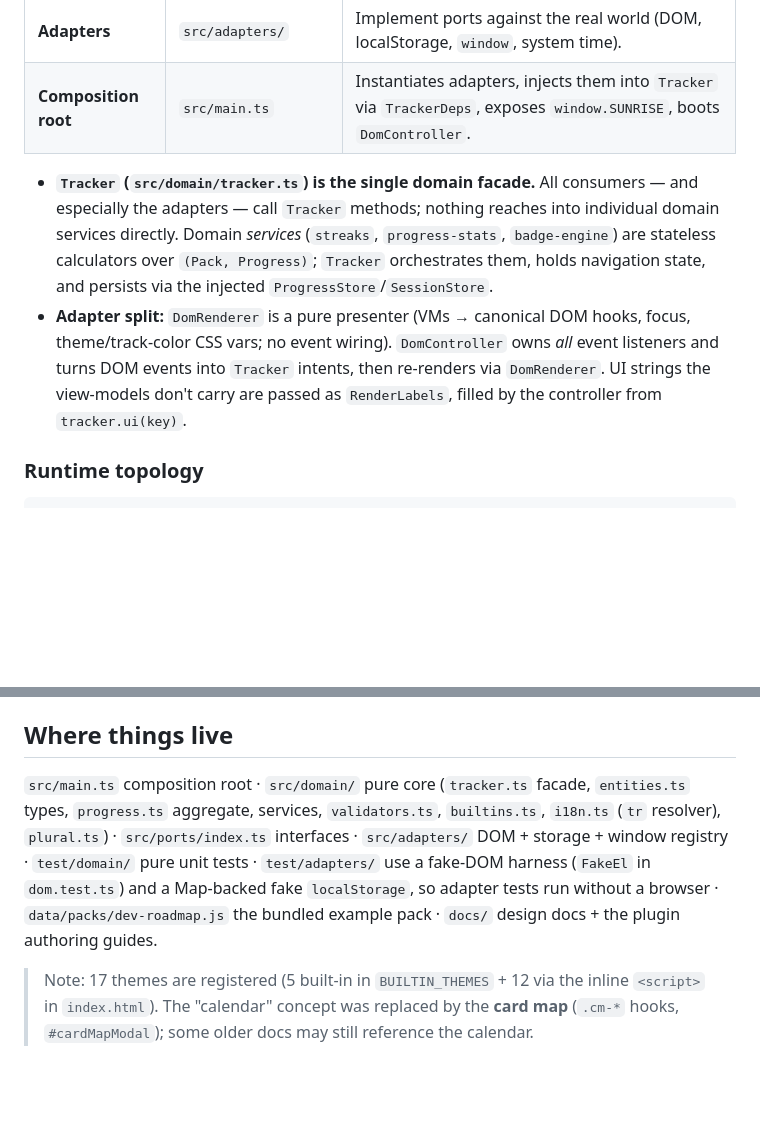
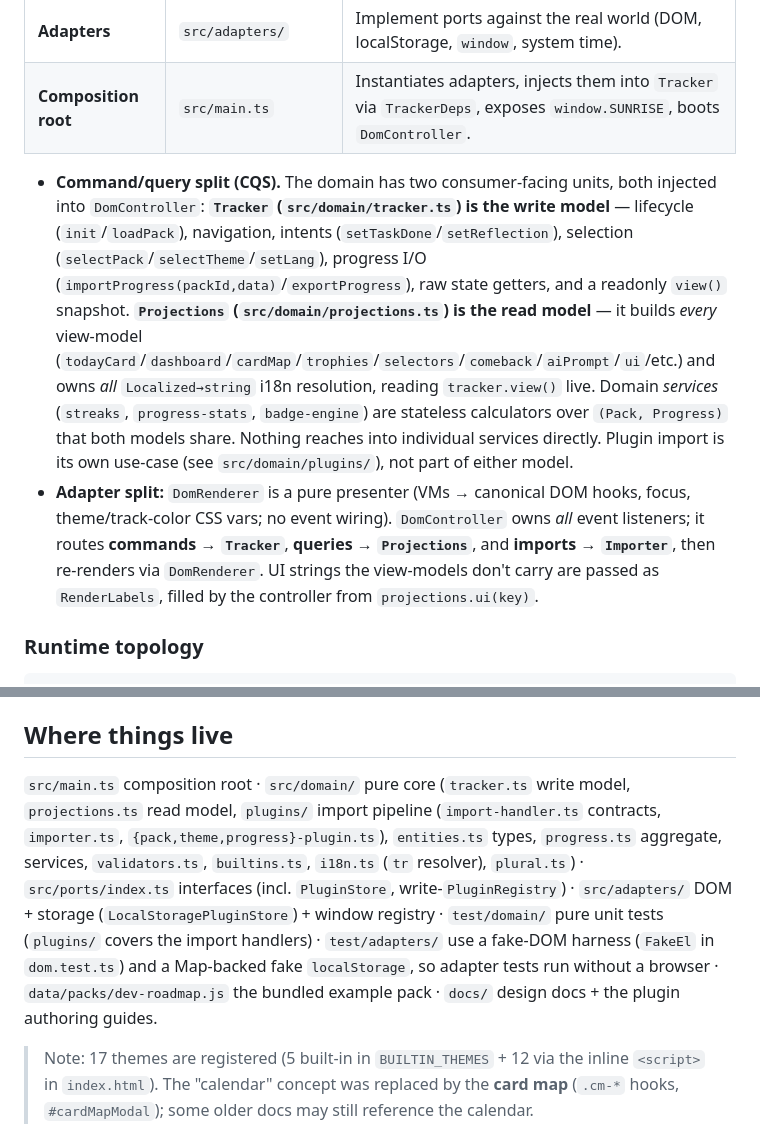
Before and after one commit to horrrors/sunrise, a Markdown page: CLAUDE.md, 2 parts joined by grey strips. Rendered like a GitHub page; blank space fills up the shorter version.

```diff
--- a/CLAUDE.md
+++ b/CLAUDE.md
@@ -37,8 +37,8 @@ A 3-ring onion. Dependencies point **inward only**: adapters → ports ← domai
 | **Adapters** | `src/adapters/` | Implement ports against the real world (DOM, localStorage, `window`, system time). |
 | **Composition root** | `src/main.ts` | Instantiates adapters, injects them into `Tracker` via `TrackerDeps`, exposes `window.SUNRISE`, boots `DomController`. |
 
-- **`Tracker` (`src/domain/tracker.ts`) is the single domain facade.** All consumers — and especially the adapters — call `Tracker` methods; nothing reaches into individual domain services directly. Domain *services* (`streaks`, `progress-stats`, `badge-engine`) are stateless calculators over `(Pack, Progress)`; `Tracker` orchestrates them, holds navigation state, and persists via the injected `ProgressStore`/`SessionStore`.
-- **Adapter split:** `DomRenderer` is a pure presenter (VMs → canonical DOM hooks, focus, theme/track-color CSS vars; no event wiring). `DomController` owns *all* event listeners and turns DOM events into `Tracker` intents, then re-renders via `DomRenderer`. UI strings the view-models don't carry are passed as `RenderLabels`, filled by the controller from `tracker.ui(key)`.
+- **Command/query split (CQS).** The domain has two consumer-facing units, both injected into `DomController`: **`Tracker` (`src/domain/tracker.ts`) is the write model** — lifecycle (`init`/`loadPack`), navigation, intents (`setTaskDone`/`setReflection`), selection (`selectPack`/`selectTheme`/`setLang`), progress I/O (`importProgress(packId,data)`/`exportProgress`), raw state getters, and a readonly `view()` snapshot. **`Projections` (`src/domain/projections.ts`) is the read model** — it builds *every* view-model (`todayCard`/`dashboard`/`cardMap`/`trophies`/`selectors`/`comeback`/`aiPrompt`/`ui`/etc.) and owns *all* `Localized→string` i18n resolution, reading `tracker.view()` live. Domain *services* (`streaks`, `progress-stats`, `badge-engine`) are stateless calculators over `(Pack, Progress)` that both models share. Nothing reaches into individual services directly. Plugin import is its own use-case (see `src/domain/plugins/`), not part of either model.
+- **Adapter split:** `DomRenderer` is a pure presenter (VMs → canonical DOM hooks, focus, theme/track-color CSS vars; no event wiring). `DomController` owns *all* event listeners; it routes **commands → `Tracker`**, **queries → `Projections`**, and **imports → `Importer`**, then re-renders via `DomRenderer`. UI strings the view-models don't carry are passed as `RenderLabels`, filled by the controller from `projections.ui(key)`.
 
 ### Runtime topology
 
@@ -72,6 +73,6 @@ The authoring guides — `docs/plugins/content-pack.md` and `docs/plugins/theme.
 
 ## Where things live
 
-`src/main.ts` composition root · `src/domain/` pure core (`tracker.ts` facade, `entities.ts` types, `progress.ts` aggregate, services, `validators.ts`, `builtins.ts`, `i18n.ts` (`tr` resolver), `plural.ts`) · `src/ports/index.ts` interfaces · `src/adapters/` DOM + storage + window registry · `test/domain/` pure unit tests · `test/adapters/` use a fake-DOM harness (`FakeEl` in `dom.test.ts`) and a Map-backed fake `localStorage`, so adapter tests run without a browser · `data/packs/dev-roadmap.js` the bundled example pack · `docs/` design docs + the plugin authoring guides.
+`src/main.ts` composition root · `src/domain/` pure core (`tracker.ts` write model, `projections.ts` read model, `plugins/` import pipeline (`import-handler.ts` contracts, `importer.ts`, `{pack,theme,progress}-plugin.ts`), `entities.ts` types, `progress.ts` aggregate, services, `validators.ts`, `builtins.ts`, `i18n.ts` (`tr` resolver), `plural.ts`) · `src/ports/index.ts` interfaces (incl. `PluginStore`, write-`PluginRegistry`) · `src/adapters/` DOM + storage (`LocalStoragePluginStore`) + window registry · `test/domain/` pure unit tests (`plugins/` covers the import handlers) · `test/adapters/` use a fake-DOM harness (`FakeEl` in `dom.test.ts`) and a Map-backed fake `localStorage`, so adapter tests run without a browser · `data/packs/dev-roadmap.js` the bundled example pack · `docs/` design docs + the plugin authoring guides.
 
 > Note: 17 themes are registered (5 built-in in `BUILTIN_THEMES` + 12 via the inline `<script>` in `index.html`). The "calendar" concept was replaced by the **card map** (`.cm-*` hooks, `#cardMapModal`); some older docs may still reference the calendar.
```
Also changed, not shown: other parts of CLAUDE.md (+7 -6 lines), docs/plugins/content-pack.md (+8 -0 lines), docs/plugins/theme.md (+27 -1 lines).
